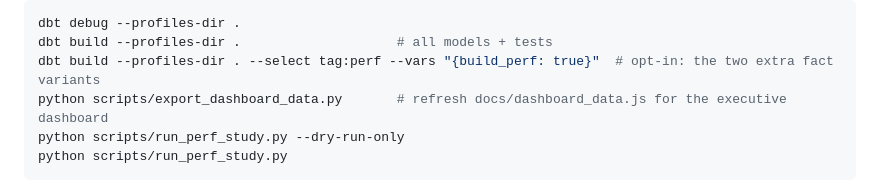
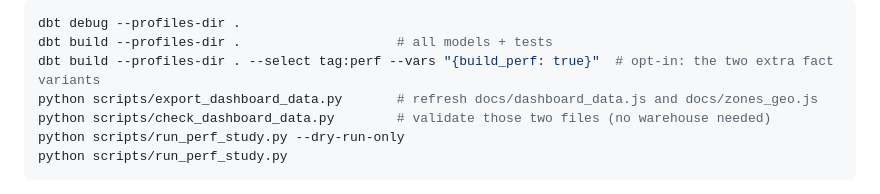
Before and after one commit to aleks-al-aleksandrov/nyc-taxi-bigquery-analytics, a Markdown page: README.md, the part around one of its changes. Rendered like a GitHub page.

````diff
--- a/README.md
+++ b/README.md
@@ -202,7 +210,8 @@ export GCP_PROJECT=your-project-id                   # PowerShell: $env:GCP_PROJ
 dbt debug --profiles-dir .
 dbt build --profiles-dir .                    # all models + tests
 dbt build --profiles-dir . --select tag:perf --vars "{build_perf: true}"  # opt-in: the two extra fact variants
-python scripts/export_dashboard_data.py       # refresh docs/dashboard_data.js for the executive dashboard
+python scripts/export_dashboard_data.py       # refresh docs/dashboard_data.js and docs/zones_geo.js
+python scripts/check_dashboard_data.py        # validate those two files (no warehouse needed)
 python scripts/run_perf_study.py --dry-run-only
 python scripts/run_perf_study.py
 ```
````
Also changed, not shown: other parts of README.md (+13 -5 lines), docs/executive_dashboard.png, 5 other files.
